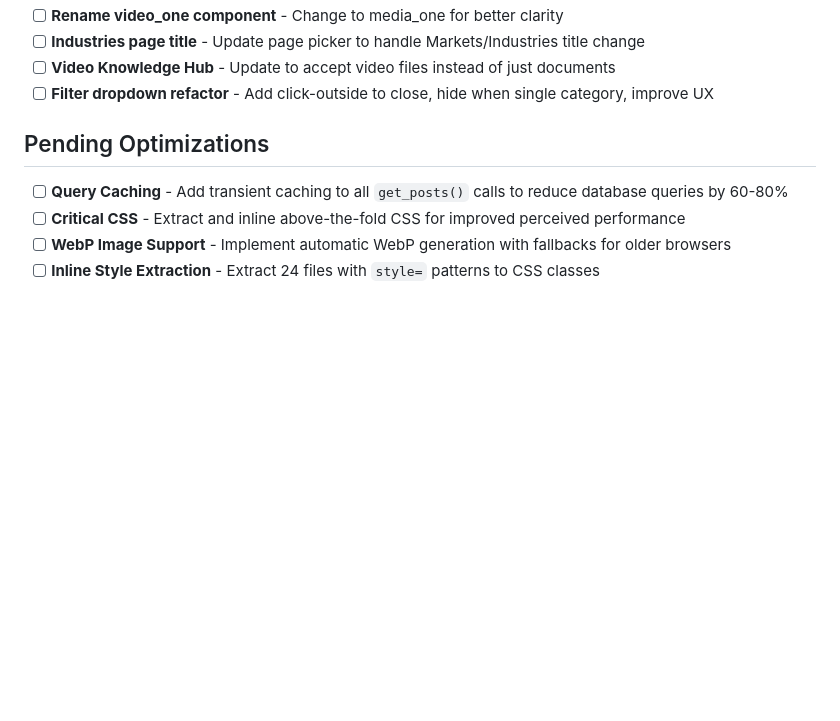
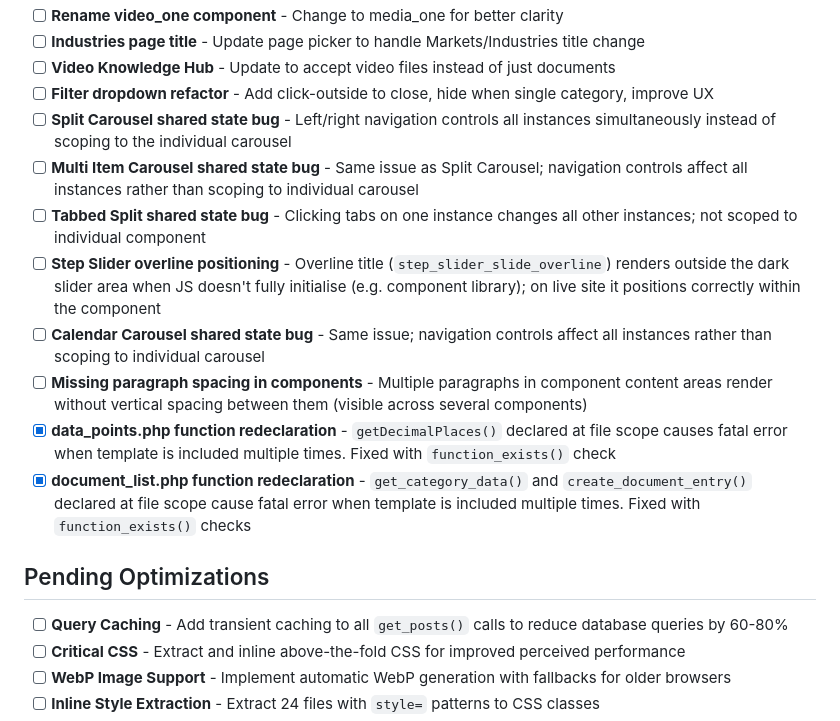
Before and after one commit to sparkwebdev/zotefoams, a Markdown page: docs/DEVELOPMENT-TRACKER.md, the part around the change. Drawn GitHub-style; blank space fills up the shorter version.

Commit message:
New bugs to fix

```diff
--- a/docs/DEVELOPMENT-TRACKER.md
+++ b/docs/DEVELOPMENT-TRACKER.md
@@ -32,6 +32,14 @@
 - [ ] **Industries page title** - Update page picker to handle Markets/Industries title change
 - [ ] **Video Knowledge Hub** - Update to accept video files instead of just documents
 - [ ] **Filter dropdown refactor** - Add click-outside to close, hide when single category, improve UX
+- [ ] **Split Carousel shared state bug** - Left/right navigation controls all instances simultaneously instead of scoping to the individual carousel
+- [ ] **Multi Item Carousel shared state bug** - Same issue as Split Carousel; navigation controls affect all instances rather than scoping to individual carousel
+- [ ] **Tabbed Split shared state bug** - Clicking tabs on one instance changes all other instances; not scoped to individual component
+- [ ] **Step Slider overline positioning** - Overline title (`step_slider_slide_overline`) renders outside the dark slider area when JS doesn't fully initialise (e.g. component library); on live site it positions correctly within the component
+- [ ] **Calendar Carousel shared state bug** - Same issue; navigation controls affect all instances rather than scoping to individual carousel
+- [ ] **Missing paragraph spacing in components** - Multiple paragraphs in component content areas render without vertical spacing between them (visible across several components)
+- [x] **data_points.php function redeclaration** - `getDecimalPlaces()` declared at file scope causes fatal error when template is included multiple times. Fixed with `function_exists()` check
+- [x] **document_list.php function redeclaration** - `get_category_data()` and `create_document_entry()` declared at file scope cause fatal error when template is included multiple times. Fixed with `function_exists()` checks
 
 ## Pending Optimizations
 
```
